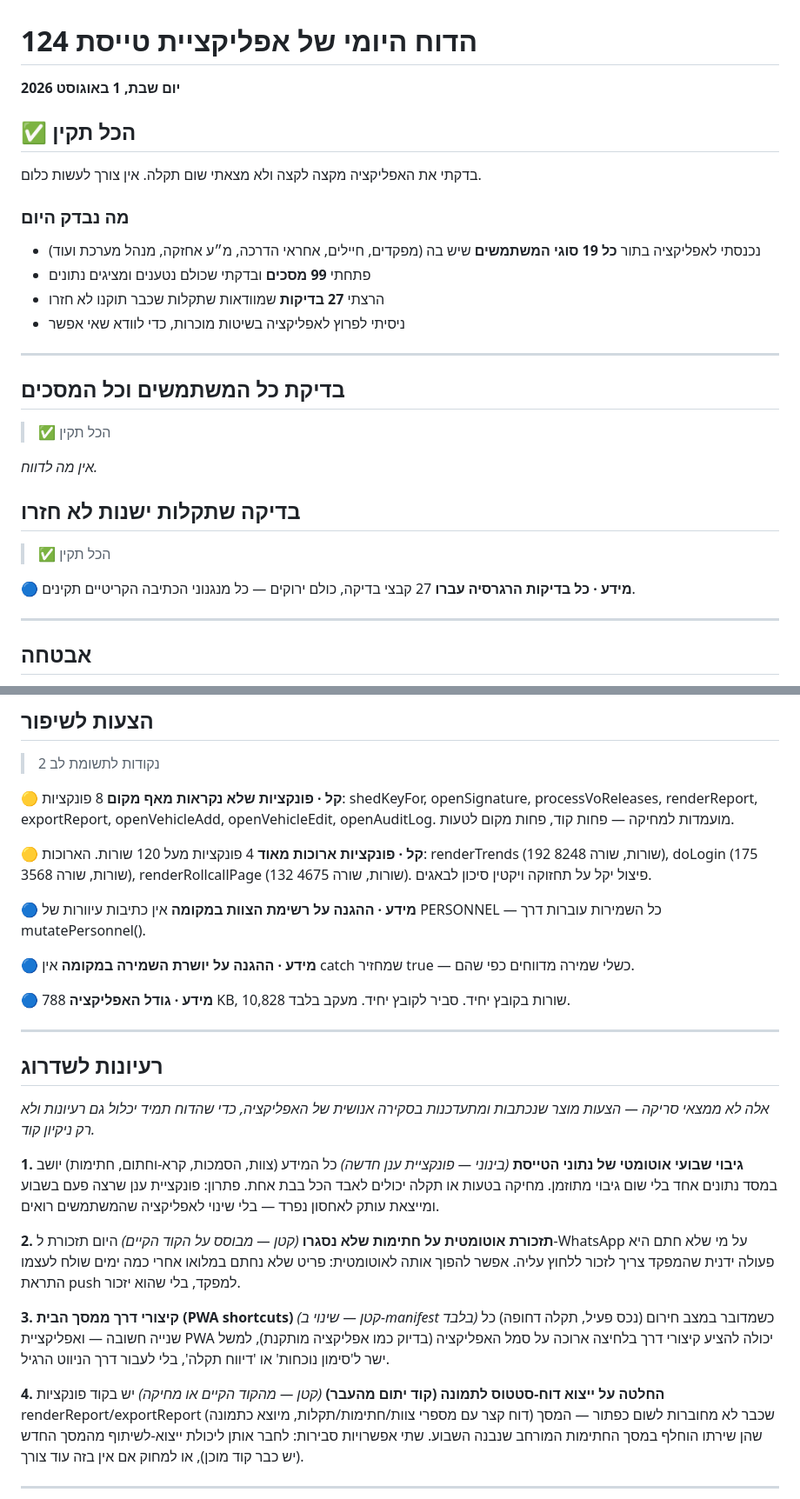
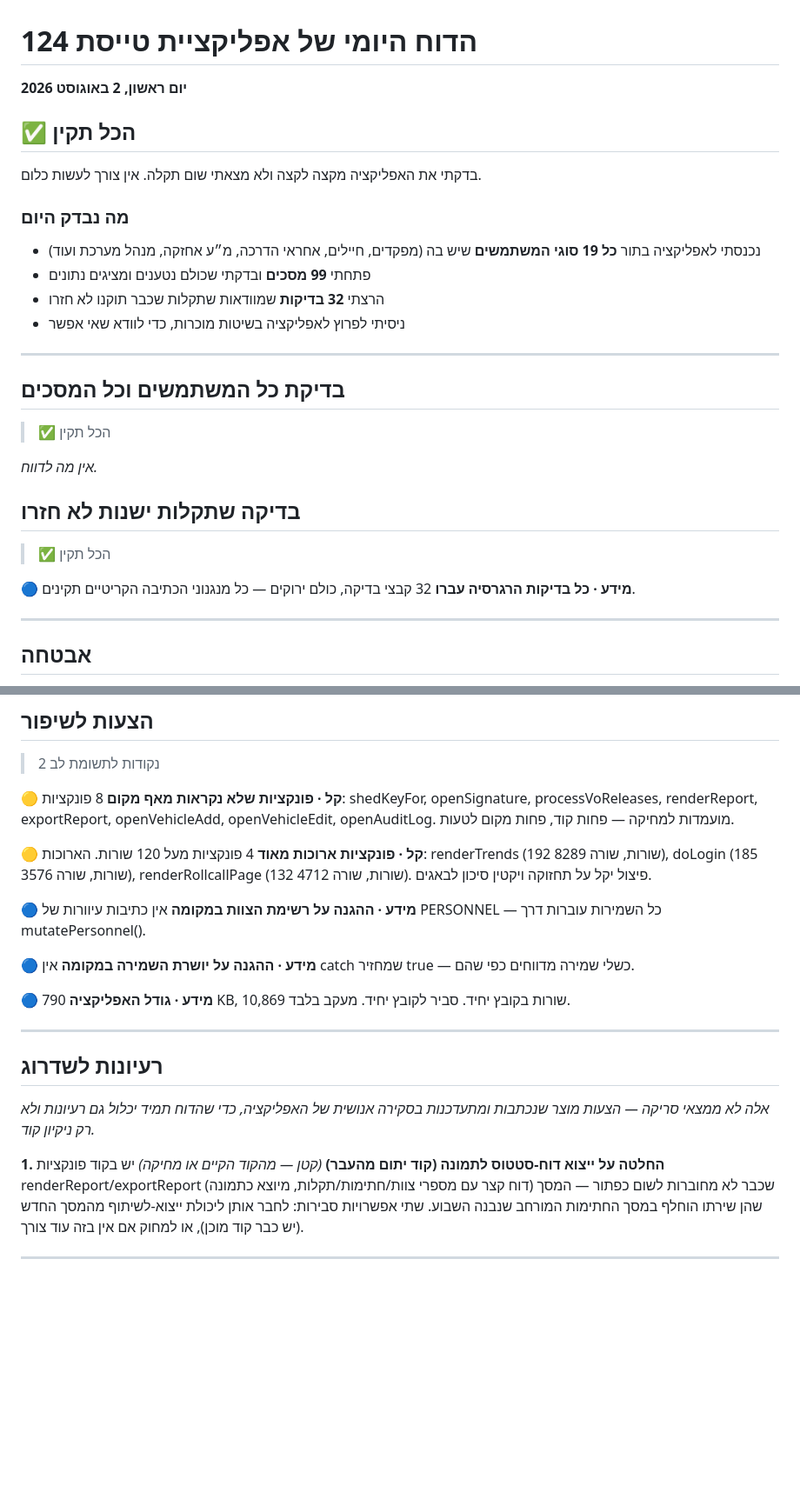
Before and after one commit to apps-lanziano/124, a Markdown page: qa/reports/latest.md, 2 parts joined by grey strips. Shown at 87% size. GitHub-like rendering; blank space fills up the shorter version.

Commit message:
דוח בדיקה יומי 2026-08-02

```diff
--- a/qa/reports/latest.md
+++ b/qa/reports/latest.md
@@ -1,6 +1,6 @@
 # הדוח היומי של אפליקציית טייסת 124
 
-**יום שבת, 1 באוגוסט 2026**
+**יום ראשון, 2 באוגוסט 2026**
 
 ## ✅ הכל תקין
 
@@ -10,7 +10,7 @@
 
 - נכנסתי לאפליקציה בתור **כל 19 סוגי המשתמשים** שיש בה (מפקדים, חיילים, אחראי הדרכה, מ״ע אחזקה, מנהל מערכת ועוד)
 - פתחתי **99 מסכים** ובדקתי שכולם נטענים ומציגים נתונים
-- הרצתי **27 בדיקות** שמוודאות שתקלות שכבר תוקנו לא חזרו
+- הרצתי **32 בדיקות** שמוודאות שתקלות שכבר תוקנו לא חזרו
 - ניסיתי לפרוץ לאפליקציה בשיטות מוכרות, כדי לוודא שאי אפשר
 
 ---
@@ -26,7 +26,7 @@ _אין מה לדווח._
 > ✅ הכל תקין
 
 **🔵 מידע · כל בדיקות הרגרסיה עברו**
-27 קבצי בדיקה, כולם ירוקים — כל מנגנוני הכתיבה הקריטיים תקינים.
+32 קבצי בדיקה, כולם ירוקים — כל מנגנוני הכתיבה הקריטיים תקינים.
 
 ---
 
@@ -56,7 +56,7 @@ _אין מה לדווח._
 8 פונקציות: shedKeyFor, openSignature, processVoReleases, renderReport, exportReport, openVehicleAdd, openVehicleEdit, openAuditLog. מועמדות למחיקה — פחות קוד, פחות מקום לטעות.
 
 **🟡 קל · פונקציות ארוכות מאוד**
-4 פונקציות מעל 120 שורות. הארוכות: renderTrends (192 שורות, שורה 8248), doLogin (175 שורות, שורה 3568), renderRollcallPage (132 שורות, שורה 4675). פיצול יקל על תחזוקה ויקטין סיכון לבאגים.
+4 פונקציות מעל 120 שורות. הארוכות: renderTrends (192 שורות, שורה 8289), doLogin (185 שורות, שורה 3576), renderRollcallPage (132 שורות, שורה 4712). פיצול יקל על תחזוקה ויקטין סיכון לבאגים.
 
 **🔵 מידע · ההגנה על רשימת הצוות במקומה**
 אין כתיבות עיוורות של PERSONNEL — כל השמירות עוברות דרך mutatePersonnel().
@@ -65,7 +65,7 @@ _אין מה לדווח._
 אין catch שמחזיר true — כשלי שמירה מדווחים כפי שהם.
 
 **🔵 מידע · גודל האפליקציה**
-788 KB, 10,828 שורות בקובץ יחיד. סביר לקובץ יחיד. מעקב בלבד.
+790 KB, 10,869 שורות בקובץ יחיד. סביר לקובץ יחיד. מעקב בלבד.
 
 ---
 
@@ -73,16 +73,7 @@ _אין מה לדווח._
 
 _אלה לא ממצאי סריקה — הצעות מוצר שנכתבות ומתעדכנות בסקירה אנושית של האפליקציה, כדי שהדוח תמיד יכלול גם רעיונות ולא רק ניקיון קוד._
 
-**1. גיבוי שבועי אוטומטי של נתוני הטייסת** _(בינוני — פונקציית ענן חדשה)_
-כל המידע (צוות, הסמכות, קרא-וחתום, חתימות) יושב במסד נתונים אחד בלי שום גיבוי מתוזמן. מחיקה בטעות או תקלה יכולים לאבד הכל בבת אחת. פתרון: פונקציית ענן שרצה פעם בשבוע ומייצאת עותק לאחסון נפרד — בלי שינוי לאפליקציה שהמשתמשים רואים.
-
-**2. תזכורת אוטומטית על חתימות שלא נסגרו** _(קטן — מבוסס על הקוד הקיים)_
-היום תזכורת ל-WhatsApp על מי שלא חתם היא פעולה ידנית שהמפקד צריך לזכור ללחוץ עליה. אפשר להפוך אותה לאוטומטית: פריט שלא נחתם במלואו אחרי כמה ימים שולח לעצמו התראת push למפקד, בלי שהוא יזכור.
-
-**3. קיצורי דרך ממסך הבית (PWA shortcuts)** _(קטן — שינוי ב-manifest בלבד)_
-כשמדובר במצב חירום (נכס פעיל, תקלה דחופה) כל שנייה חשובה — ואפליקציית PWA יכולה להציע קיצורי דרך בלחיצה ארוכה על סמל האפליקציה (בדיוק כמו אפליקציה מותקנת), למשל ישר ל'סימון נוכחות' או 'דיווח תקלה', בלי לעבור דרך הניווט הרגיל.
-
-**4. החלטה על ייצוא דוח-סטטוס לתמונה (קוד יתום מהעבר)** _(קטן — מהקוד הקיים או מחיקה)_
+**1. החלטה על ייצוא דוח-סטטוס לתמונה (קוד יתום מהעבר)** _(קטן — מהקוד הקיים או מחיקה)_
 יש בקוד פונקציות renderReport/exportReport (דוח קצר עם מספרי צוות/חתימות/תקלות, מיוצא כתמונה) שכבר לא מחוברות לשום כפתור — המסך שהן שירתו הוחלף במסך החתימות המורחב שנבנה השבוע. שתי אפשרויות סבירות: לחבר אותן ליכולת ייצוא-לשיתוף מהמסך החדש (יש כבר קוד מוכן), או למחוק אם אין בזה עוד צורך.
 
 ---
```
